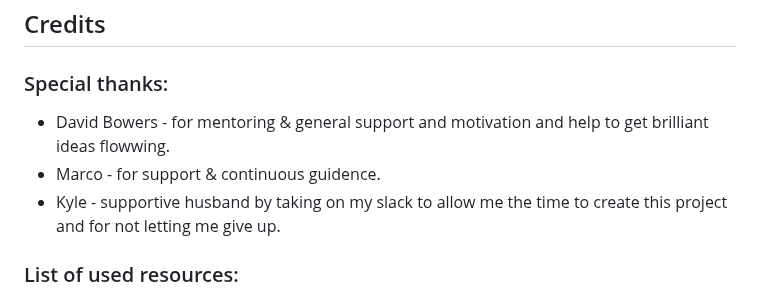
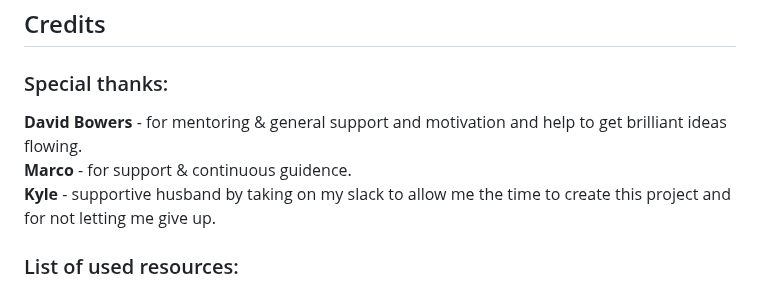
Before and after one commit to Anastasiya-m4c/Anastasiya-s-nail-salon, a Markdown page: README.md, the part around the change. Drawn GitHub-style.

```diff
--- a/README.md
+++ b/README.md
@@ -185,9 +185,9 @@ The site was deployed to Github Pages using the following method:
 
 ## Credits
 ### Special thanks:
-- David Bowers - for mentoring & general support and motivation and help to get brilliant ideas flowwing.
-- Marco - for support & continuous guidence.
-- Kyle - supportive husband by taking on my slack to allow me the time to create this project and for not letting me give up.
+**David Bowers** - for mentoring & general support and motivation and help to get brilliant ideas flowing.
+**Marco** - for support & continuous guidence.
+**Kyle** - supportive husband by taking on my slack to allow me the time to create this project and for not letting me give up.
 
 ### List of used resources:
 This project has been hevaily influenced by code institute learning resourses and LMS content and use of boostrap systems.
```
